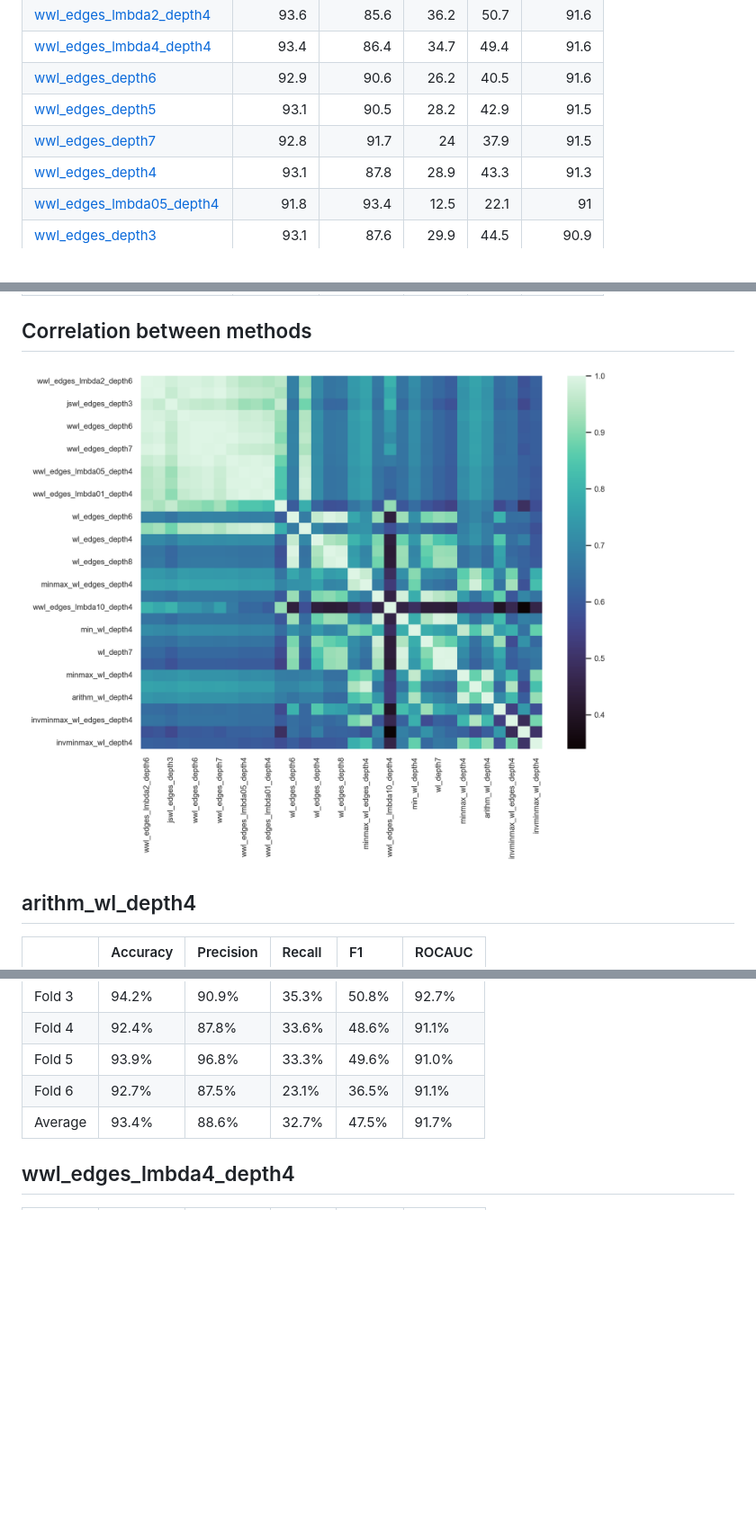
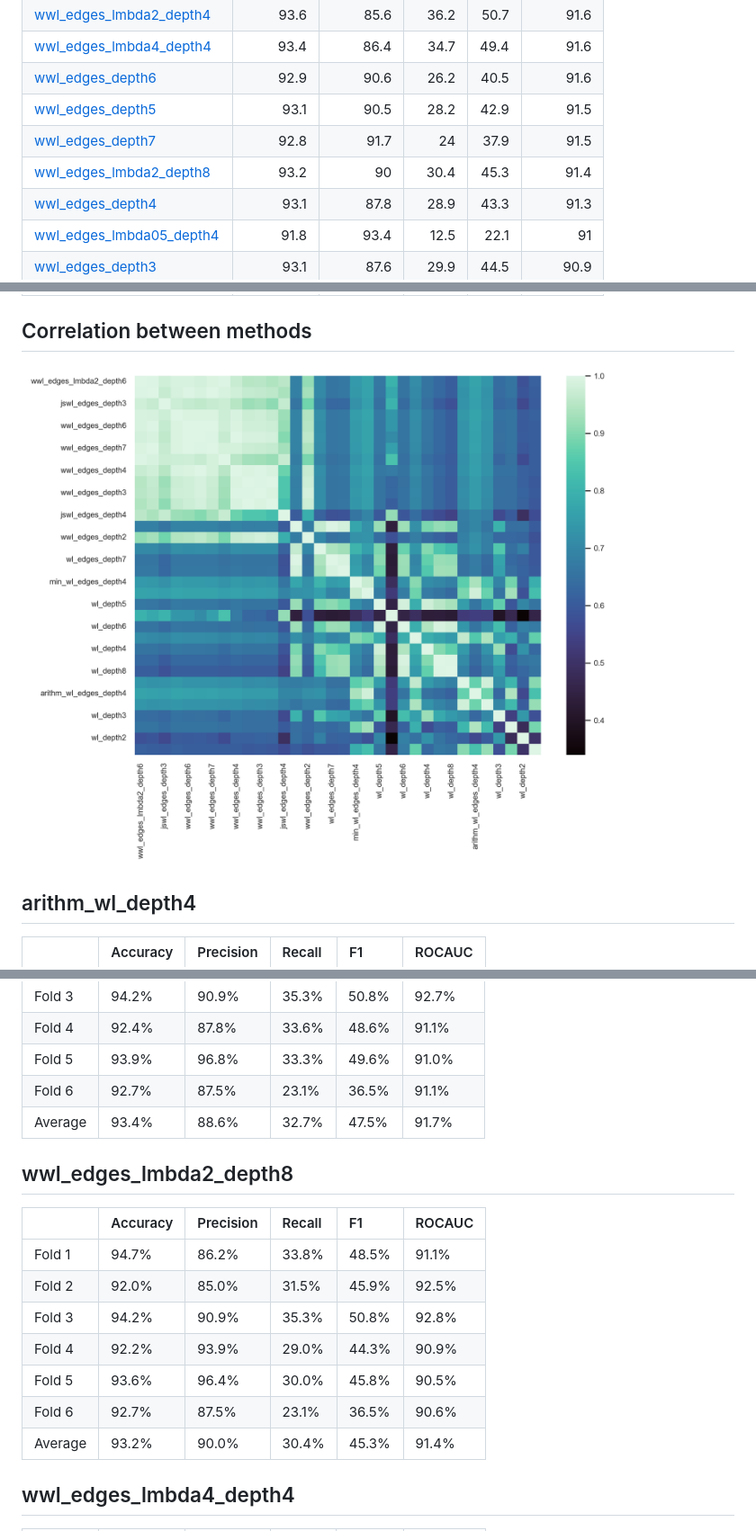
Before and after one commit to RSLLES/KernelMethodsDataChallenge, a Markdown page: results/README.md, 3 parts joined by grey strips. Shown: that part at 90% size. GitHub-like rendering; pictures changed too: results/corr_matrix.png; blank space fills up the shorter version.

Commit message:
[+] Add wwl_edges_lmbda4_depth4

```diff
--- a/results/README.md
+++ b/results/README.md
@@ -10,6 +10,7 @@
 | [wwl_edges_depth6](#wwl_edges_depth6)                   |       92.9 |        90.6 |     26.2 | 40.5 |     91.6 |
 | [wwl_edges_depth5](#wwl_edges_depth5)                   |       93.1 |        90.5 |     28.2 | 42.9 |     91.5 |
 | [wwl_edges_depth7](#wwl_edges_depth7)                   |       92.8 |        91.7 |     24   | 37.9 |     91.5 |
+| [wwl_edges_lmbda2_depth8](#wwl_edges_lmbda2_depth8)     |       93.2 |        90   |     30.4 | 45.3 |     91.4 |
 | [wwl_edges_depth4](#wwl_edges_depth4)                   |       93.1 |        87.8 |     28.9 | 43.3 |     91.3 |
 | [wwl_edges_lmbda05_depth4](#wwl_edges_lmbda05_depth4)   |       91.8 |        93.4 |     12.5 | 22.1 |     91   |
 | [wwl_edges_depth3](#wwl_edges_depth3)                   |       93.1 |        87.6 |     29.9 | 44.5 |     90.9 |
@@ -368,6 +369,16 @@
 | Fold 5  | 93.9%      | 96.8%       | 33.3%    | 49.6% | 91.0%    |
 | Fold 6  | 92.7%      | 87.5%       | 23.1%    | 36.5% | 91.1%    |
 | Average | 93.4%      | 88.6%       | 32.7%    | 47.5% | 91.7%    |
+## wwl_edges_lmbda2_depth8
+|         | Accuracy   | Precision   | Recall   | F1    | ROCAUC   |
+|:--------|:-----------|:------------|:---------|:------|:---------|
+| Fold 1  | 94.7%      | 86.2%       | 33.8%    | 48.5% | 91.1%    |
+| Fold 2  | 92.0%      | 85.0%       | 31.5%    | 45.9% | 92.5%    |
+| Fold 3  | 94.2%      | 90.9%       | 35.3%    | 50.8% | 92.8%    |
+| Fold 4  | 92.2%      | 93.9%       | 29.0%    | 44.3% | 90.9%    |
+| Fold 5  | 93.6%      | 96.4%       | 30.0%    | 45.8% | 90.5%    |
+| Fold 6  | 92.7%      | 87.5%       | 23.1%    | 36.5% | 90.6%    |
+| Average | 93.2%      | 90.0%       | 30.4%    | 45.3% | 91.4%    |
 ## wwl_edges_lmbda4_depth4
 |         | Accuracy   | Precision   | Recall   | F1    | ROCAUC   |
 |:--------|:-----------|:------------|:---------|:------|:---------|
```
Also changed, not shown: results/wwl_edges_lmbda2_depth8.md (added, +9 -0 lines), 1 other file.
